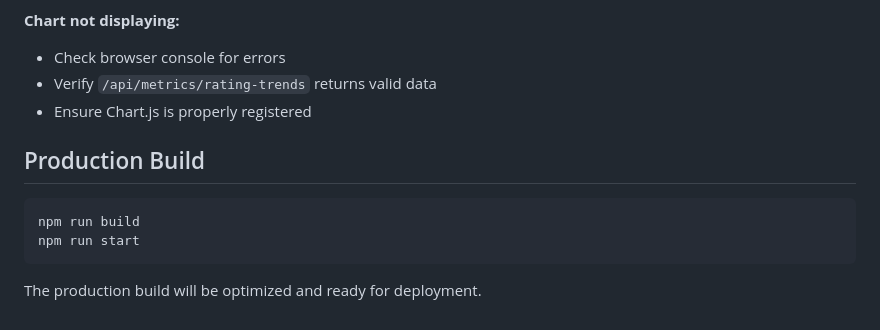
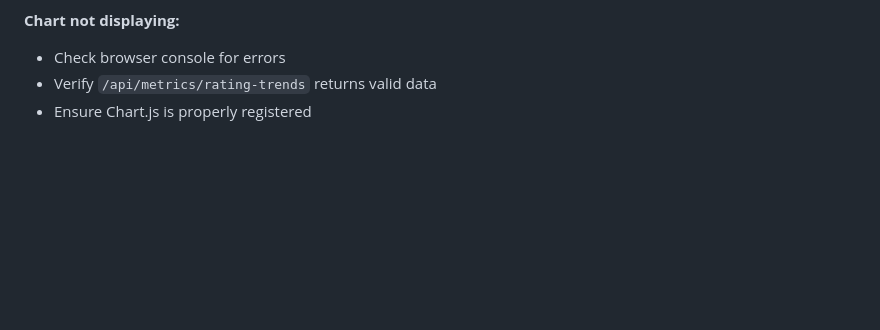
Before and after one commit to jericho1124/driver-performance, a Markdown page: README.md, the part around the change. GitHub-like rendering; blank space fills up the shorter version.

````diff
--- a/README.md
+++ b/README.md
@@ -121,12 +121,3 @@ Note: because this uses `localhost`, it’s only accessible on your computer unl
 - Check browser console for errors
 - Verify `/api/metrics/rating-trends` returns valid data
 - Ensure Chart.js is properly registered
-
-## Production Build
-
-```bash
-npm run build
-npm run start
-```
-
-The production build will be optimized and ready for deployment.
````
